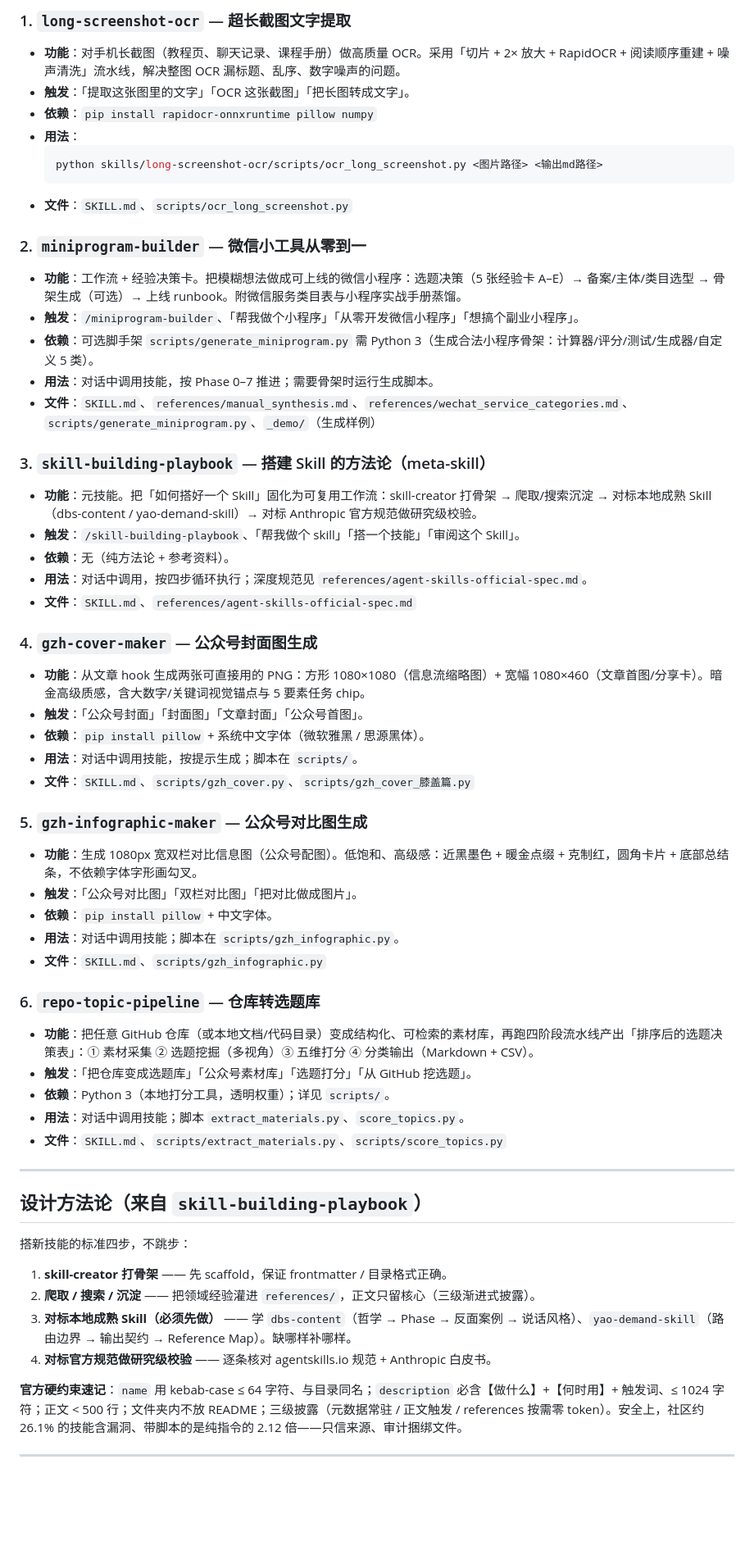
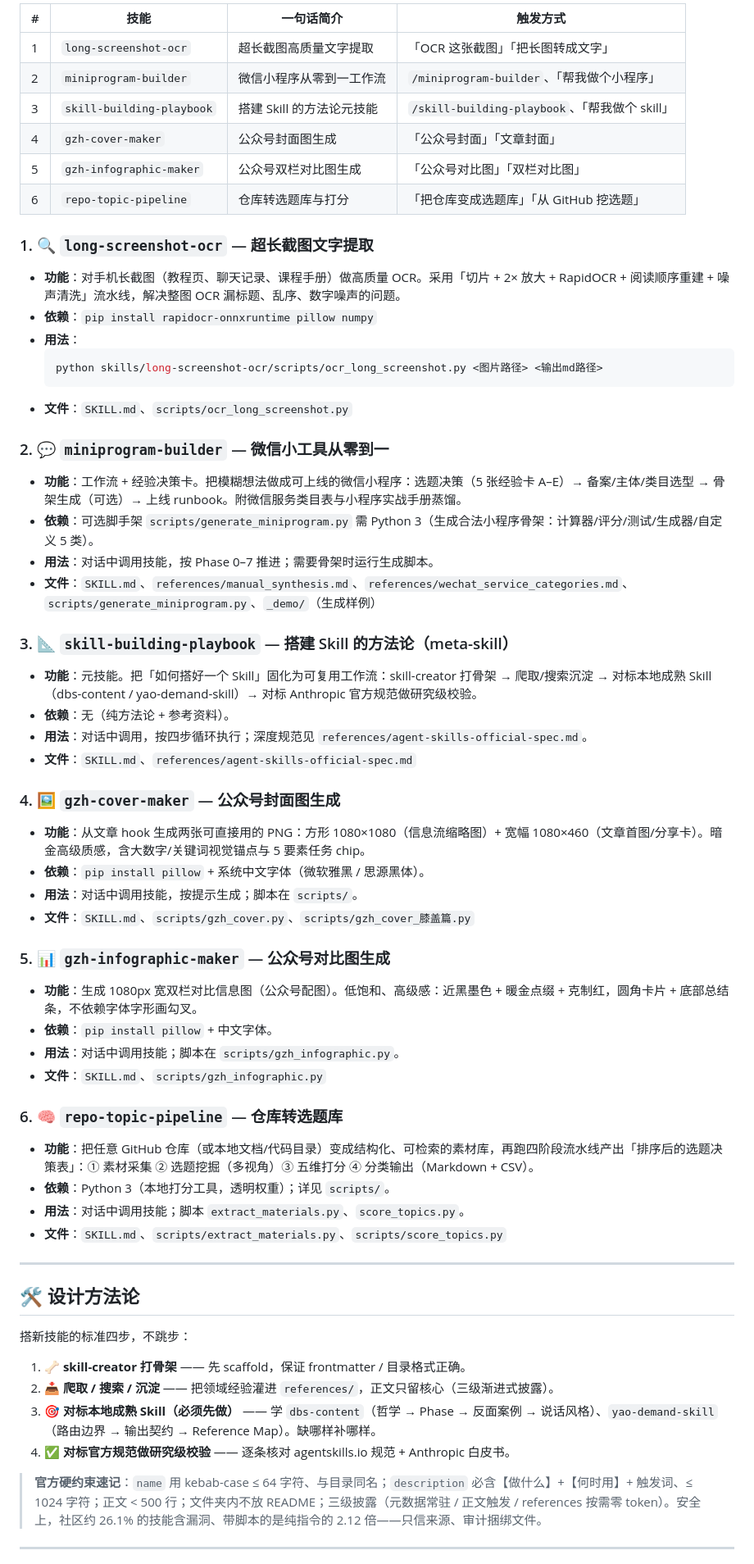
Before and after one commit to lyanshi795-commits/ai-skills-lab, a Markdown page: README.md, the part around one of its changes. Shown at 82% size. Rendered like a GitHub page; blank space fills up the shorter version.

````diff
--- a/README.md
+++ b/README.md
@@ -51,7 +90,16 @@ workbuddy-skills/
 
-### 1. `long-screenshot-ocr` — 超长截图文字提取
+| # | 技能 | 一句话简介 | 触发方式 |
+|---|------|-----------|---------|
+| 1 | `long-screenshot-ocr` | 超长截图高质量文字提取 | 「OCR 这张截图」「把长图转成文字」 |
+| 2 | `miniprogram-builder` | 微信小程序从零到一工作流 | `/miniprogram-builder`、「帮我做个小程序」 |
+| 3 | `skill-building-playbook` | 搭建 Skill 的方法论元技能 | `/skill-building-playbook`、「帮我做个 skill」 |
+| 4 | `gzh-cover-maker` | 公众号封面图生成 | 「公众号封面」「文章封面」 |
+| 5 | `gzh-infographic-maker` | 公众号双栏对比图生成 | 「公众号对比图」「双栏对比图」 |
+| 6 | `repo-topic-pipeline` | 仓库转选题库与打分 | 「把仓库变成选题库」「从 GitHub 挖选题」 |
+
+### 1. 🔍 `long-screenshot-ocr` — 超长截图文字提取
+
 - **功能**：对手机长截图（教程页、聊天记录、课程手册）做高质量 OCR。采用「切片 + 2× 放大 + RapidOCR + 阅读顺序重建 + 噪声清洗」流水线，解决整图 OCR 漏标题、乱序、数字噪声的问题。
-- **触发**：「提取这张图里的文字」「OCR 这张截图」「把长图转成文字」。
 - **依赖**：`pip install rapidocr-onnxruntime pillow numpy`
 - **用法**：
   ```bash
@@ -59,53 +107,53 @@ workbuddy-skills/
   ```
 - **文件**：`SKILL.md`、`scripts/ocr_long_screenshot.py`
 
-### 2. `miniprogram-builder` — 微信小工具从零到一
+### 2. 💬 `miniprogram-builder` — 微信小工具从零到一
+
 - **功能**：工作流 + 经验决策卡。把模糊想法做成可上线的微信小程序：选题决策（5 张经验卡 A–E）→ 备案/主体/类目选型 → 骨架生成（可选）→ 上线 runbook。附微信服务类目表与小程序实战手册蒸馏。
-- **触发**：`/miniprogram-builder`、「帮我做个小程序」「从零开发微信小程序」「想搞个副业小程序」。
 - **依赖**：可选脚手架 `scripts/generate_miniprogram.py` 需 Python 3（生成合法小程序骨架：计算器/评分/测试/生成器/自定义 5 类）。
 - **用法**：对话中调用技能，按 Phase 0–7 推进；需要骨架时运行生成脚本。
 - **文件**：`SKILL.md`、`references/manual_synthesis.md`、`references/wechat_service_categories.md`、`scripts/generate_miniprogram.py`、`_demo/`（生成样例）
 
-### 3. `skill-building-playbook` — 搭建 Skill 的方法论（meta-skill）
+### 3. 📐 `skill-building-playbook` — 搭建 Skill 的方法论（meta-skill）
+
 - **功能**：元技能。把「如何搭好一个 Skill」固化为可复用工作流：skill-creator 打骨架 → 爬取/搜索沉淀 → 对标本地成熟 Skill（dbs-content / yao-demand-skill）→ 对标 Anthropic 官方规范做研究级校验。
-- **触发**：`/skill-building-playbook`、「帮我做个 skill」「搭一个技能」「审阅这个 Skill」。
 - **依赖**：无（纯方法论 + 参考资料）。
 - **用法**：对话中调用，按四步循环执行；深度规范见 `references/agent-skills-official-spec.md`。
 - **文件**：`SKILL.md`、`references/agent-skills-official-spec.md`
 
-### 4. `gzh-cover-maker` — 公众号封面图生成
+### 4. 🖼️ `gzh-cover-maker` — 公众号封面图生成
+
 - **功能**：从文章 hook 生成两张可直接用的 PNG：方形 1080×1080（信息流缩略图）+ 宽幅 1080×460（文章首图/分享卡）。暗金高级质感，含大数字/关键词视觉锚点与 5 要素任务 chip。
-- **触发**：「公众号封面」「封面图」「文章封面」「公众号首图」。
 - **依赖**：`pip install pillow` + 系统中文字体（微软雅黑 / 思源黑体）。
 - **用法**：对话中调用技能，按提示生成；脚本在 `scripts/`。
 - **文件**：`SKILL.md`、`scripts/gzh_cover.py`、`scripts/gzh_cover_膝盖篇.py`
 
-### 5. `gzh-infographic-maker` — 公众号对比图生成
+### 5. 📊 `gzh-infographic-maker` — 公众号对比图生成
+
 - **功能**：生成 1080px 宽双栏对比信息图（公众号配图）。低饱和、高级感：近黑墨色 + 暖金点缀 + 克制红，圆角卡片 + 底部总结条，不依赖字体字形画勾叉。
-- **触发**：「公众号对比图」「双栏对比图」「把对比做成图片」。
 - **依赖**：`pip install pillow` + 中文字体。
 - **用法**：对话中调用技能；脚本在 `scripts/gzh_infographic.py`。
 - **文件**：`SKILL.md`、`scripts/gzh_infographic.py`
 
-### 6. `repo-topic-pipeline` — 仓库转选题库
+### 6. 🧠 `repo-topic-pipeline` — 仓库转选题库
+
 - **功能**：把任意 GitHub 仓库（或本地文档/代码目录）变成结构化、可检索的素材库，再跑四阶段流水线产出「排序后的选题决策表」：① 素材采集 ② 选题挖掘（多视角）③ 五维打分 ④ 分类输出（Markdown + CSV）。
-- **触发**：「把仓库变成选题库」「公众号素材库」「选题打分」「从 GitHub 挖选题」。
 - **依赖**：Python 3（本地打分工具，透明权重）；详见 `scripts/`。
 - **用法**：对话中调用技能；脚本 `extract_materials.py`、`score_topics.py`。
 - **文件**：`SKILL.md`、`scripts/extract_materials.py`、`scripts/score_topics.py`
 
 ---
 
-## 设计方法论（来自 `skill-building-playbook`）
+## 🛠️ 设计方法论
 
 搭新技能的标准四步，不跳步：
 
-1. **skill-creator 打骨架** —— 先 scaffold，保证 frontmatter / 目录格式正确。
-2. **爬取 / 搜索 / 沉淀** —— 把领域经验灌进 `references/`，正文只留核心（三级渐进式披露）。
-3. **对标本地成熟 Skill（必须先做）** —— 学 `dbs-content`（哲学 → Phase → 反面案例 → 说话风格）、`yao-demand-skill`（路由边界 → 输出契约 → Reference Map）。缺哪样补哪样。
-4. **对标官方规范做研究级校验** —— 逐条核对 agentskills.io 规范 + Anthropic 白皮书。
+1. **🦴 skill-creator 打骨架** —— 先 scaffold，保证 frontmatter / 目录格式正确。
+2. **📥 爬取 / 搜索 / 沉淀** —— 把领域经验灌进 `references/`，正文只留核心（三级渐进式披露）。
+3. **🎯 对标本地成熟 Skill（必须先做）** —— 学 `dbs-content`（哲学 → Phase → 反面案例 → 说话风格）、`yao-demand-skill`（路由边界 → 输出契约 → Reference Map）。缺哪样补哪样。
+4. **✅ 对标官方规范做研究级校验** —— 逐条核对 agentskills.io 规范 + Anthropic 白皮书。
 
-**官方硬约束速记**：`name` 用 kebab-case ≤ 64 字符、与目录同名；`description` 必含【做什么】+【何时用】+ 触发词、≤ 1024 字符；正文 < 500 行；文件夹内不放 README；三级披露（元数据常驻 / 正文触发 / references 按需零 token）。安全上，社区约 26.1% 的技能含漏洞、带脚本的是纯指令的 2.12 倍——只信来源、审计捆绑文件。
+> **官方硬约束速记**：`name` 用 kebab-case ≤ 64 字符、与目录同名；`description` 必含【做什么】+【何时用】+ 触发词、≤ 1024 字符；正文 < 500 行；文件夹内不放 README；三级披露（元数据常驻 / 正文触发 / references 按需零 token）。安全上，社区约 26.1% 的技能含漏洞、带脚本的是纯指令的 2.12 倍——只信来源、审计捆绑文件。
 
 ---
 
````
Also changed, not shown: other parts of README.md (+64 -27 lines).
